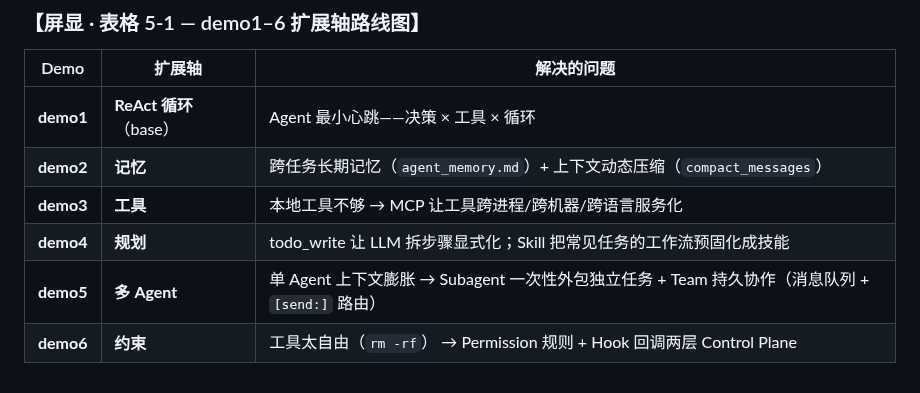
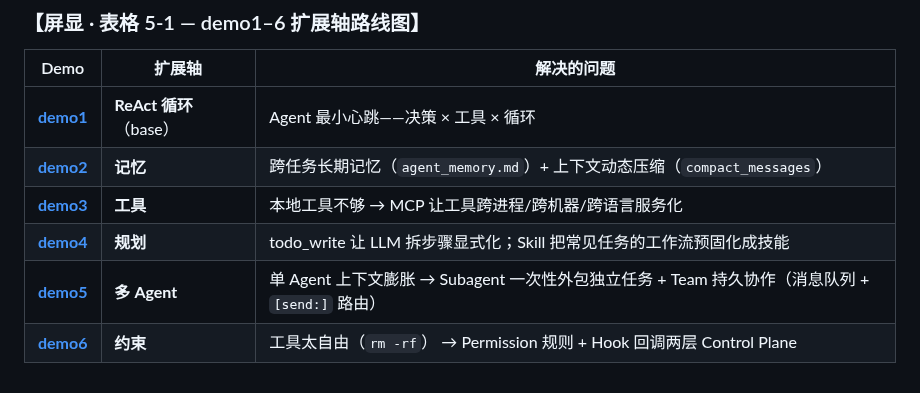
Before and after one commit to alicexl/mini-agent, a Markdown page: demo1-react/讲稿.md, the part around one of its changes. Drawn GitHub-style.

```diff
--- a/demo1-react/讲稿.md
+++ b/demo1-react/讲稿.md
@@ -527,9 +514,9 @@ demo1 给出了最简的 ReAct 循环。整个 demo1–6 系列是一个**渐进
 
 | Demo | 扩展轴 | 解决的问题 |
 |---|---|---|
-| **demo1** | **ReAct 循环**（base） | Agent 最小心跳——决策 × 工具 × 循环 |
-| **demo2** | **记忆** | 跨任务长期记忆（`agent_memory.md`）+ 上下文动态压缩（`compact_messages`） |
-| **demo3** | **工具** | 本地工具不够 → MCP 让工具跨进程/跨机器/跨语言服务化 |
-| **demo4** | **规划** | todo_write 让 LLM 拆步骤显式化；Skill 把常见任务的工作流预固化成技能 |
-| **demo5** | **多 Agent** | 单 Agent 上下文膨胀 → Subagent 一次性外包独立任务 + Team 持久协作（消息队列 + `[send:]` 路由） |
-| **demo6** | **约束** | 工具太自由（`rm -rf`） → Permission 规则 + Hook 回调两层 Control Plane |
+| **[demo1](../demo1-react/)** | **ReAct 循环**（base） | Agent 最小心跳——决策 × 工具 × 循环 |
+| **[demo2](../demo2-memory/)** | **记忆** | 跨任务长期记忆（`agent_memory.md`）+ 上下文动态压缩（`compact_messages`） |
+| **[demo3](../demo3-tools/)** | **工具** | 本地工具不够 → MCP 让工具跨进程/跨机器/跨语言服务化 |
+| **[demo4](../demo4-plan/)** | **规划** | todo_write 让 LLM 拆步骤显式化；Skill 把常见任务的工作流预固化成技能 |
+| **[demo5](../demo5-multiagent/)** | **多 Agent** | 单 Agent 上下文膨胀 → Subagent 一次性外包独立任务 + Team 持久协作（消息队列 + `[send:]` 路由） |
+| **[demo6](../demo6-safety/)** | **约束** | 工具太自由（`rm -rf`） → Permission 规则 + Hook 回调两层 Control Plane |
```
Also changed, not shown: other parts of demo1-react/讲稿.md (+7 -20 lines), demo1-react/README.md (+4 -3 lines), demo1-react/demo1.jpg, 2 other files.
